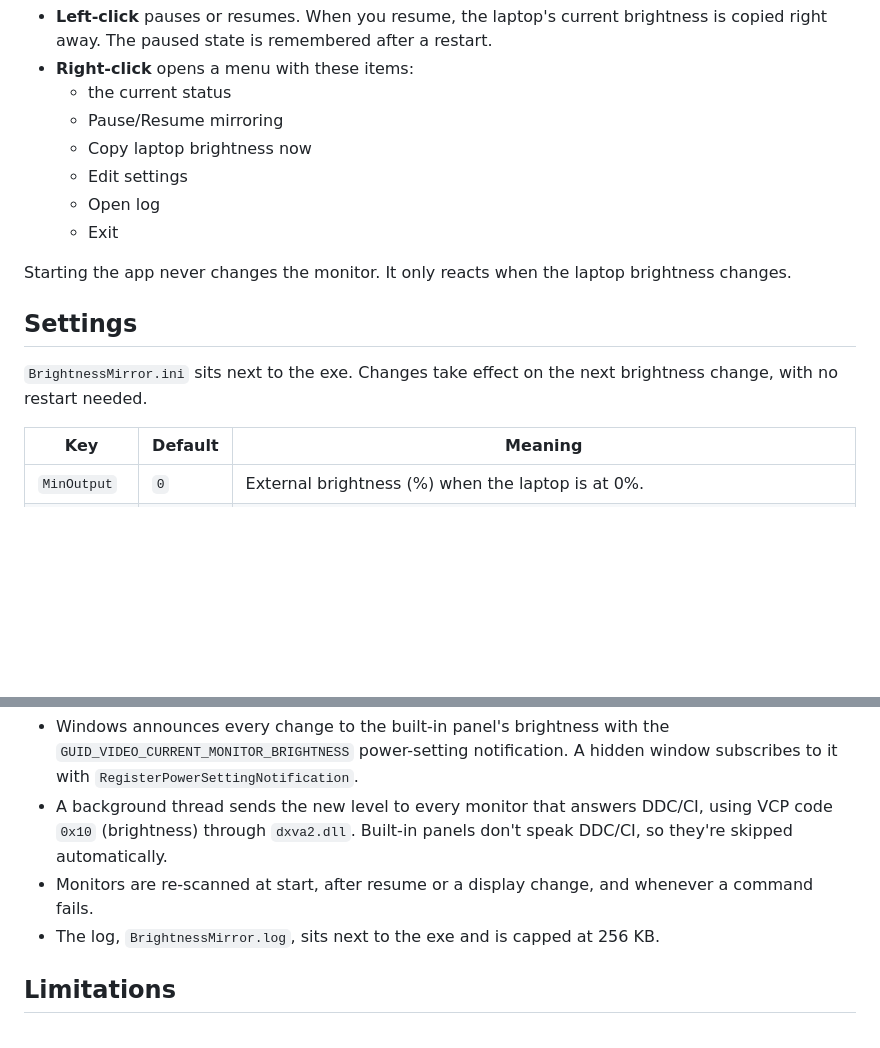
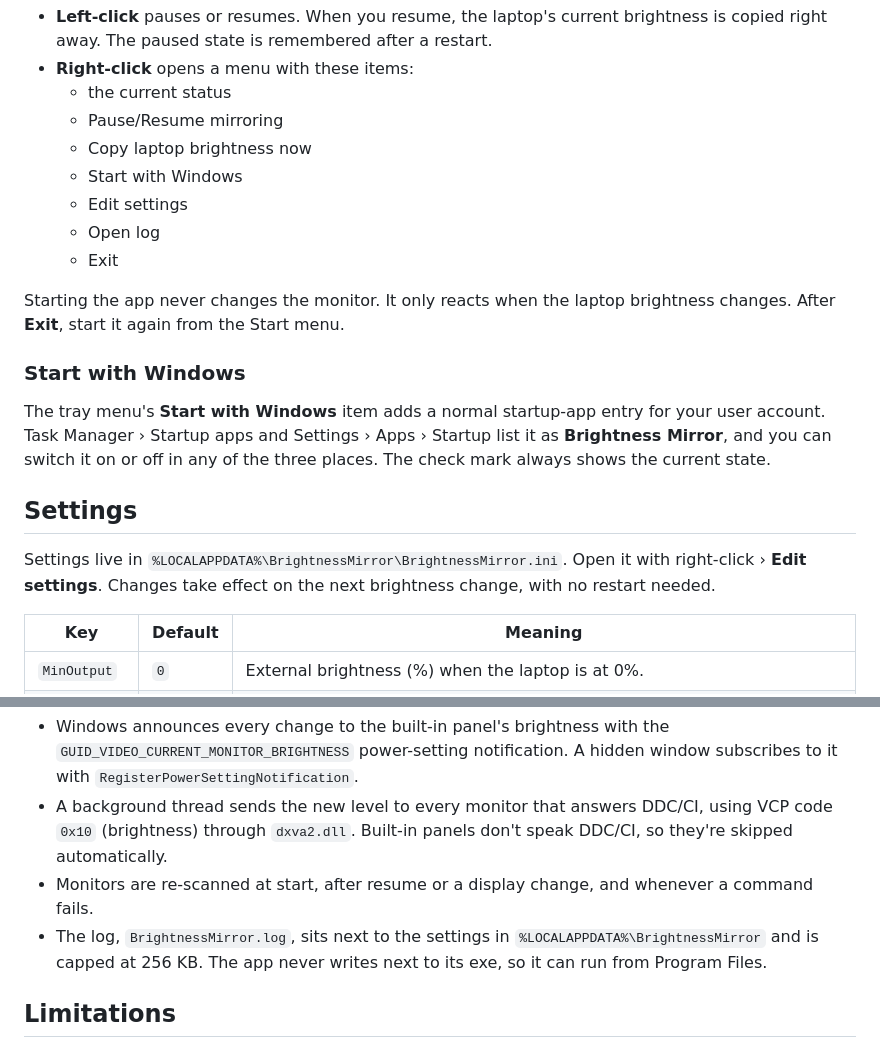
Before and after one commit to kstawi/brightness-mirror, a Markdown page: README.md, 2 parts joined by grey strips. Drawn GitHub-style; blank space fills up the shorter version.

```diff
--- a/README.md
+++ b/README.md
@@ -76,16 +86,25 @@ or turn it on in Settings › Personalization › Taskbar › Other system tray
   - the current status
   - Pause/Resume mirroring
   - Copy laptop brightness now
+  - Start with Windows
   - Edit settings
   - Open log
   - Exit
 
-Starting the app never changes the monitor. It only reacts when the laptop brightness changes.
+Starting the app never changes the monitor. It only reacts when the laptop brightness changes. After
+**Exit**, start it again from the Start menu.
+
+### Start with Windows
+
+The tray menu's **Start with Windows** item adds a normal startup-app entry for your user account.
+Task Manager › Startup apps and Settings › Apps › Startup list it as **Brightness Mirror**, and you can
+switch it on or off in any of the three places. The check mark always shows the current state.
 
 ## Settings
 
-`BrightnessMirror.ini` sits next to the exe. Changes take effect on the next brightness change, with
-no restart needed.
+Settings live in `%LOCALAPPDATA%\BrightnessMirror\BrightnessMirror.ini`. Open it with
+right-click › **Edit settings**. Changes take effect on the next brightness change, with no restart
+needed.
 
 | Key | Default | Meaning |
 |---|---|---|
@@ -104,7 +123,8 @@ Example: `MinOutput=10` keeps the external monitor 10 points brighter at the dar
   `0x10` (brightness) through `dxva2.dll`. Built-in panels don't speak DDC/CI, so they're skipped
   automatically.
 - Monitors are re-scanned at start, after resume or a display change, and whenever a command fails.
-- The log, `BrightnessMirror.log`, sits next to the exe and is capped at 256 KB.
+- The log, `BrightnessMirror.log`, sits next to the settings in `%LOCALAPPDATA%\BrightnessMirror` and is
+  capped at 256 KB. The app never writes next to its exe, so it can run from Program Files.
 
 ## Limitations
 
```
Also changed, not shown: other parts of README.md (+24 -14 lines), docs/menu-dark.png, docs/menu-light.png, 9 other files.
